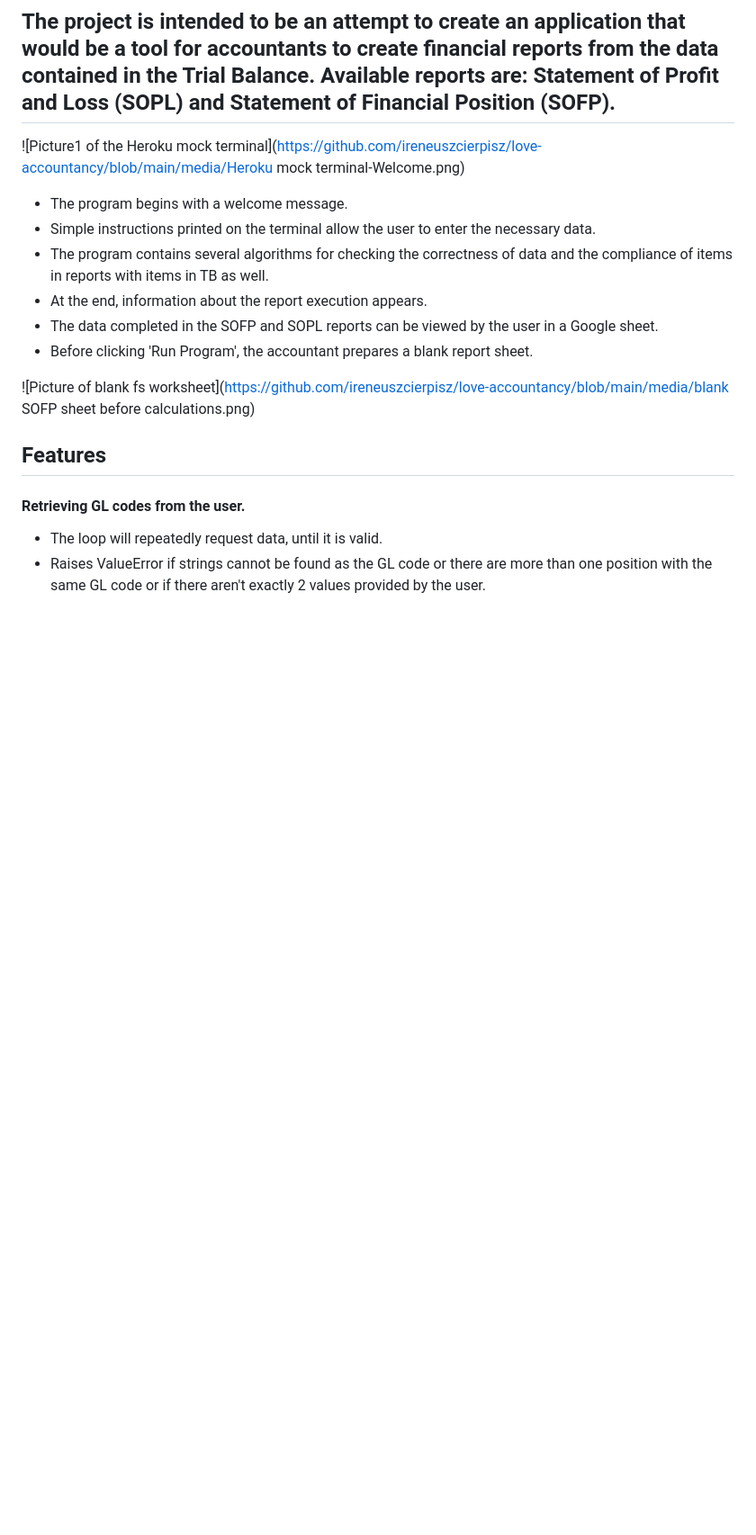
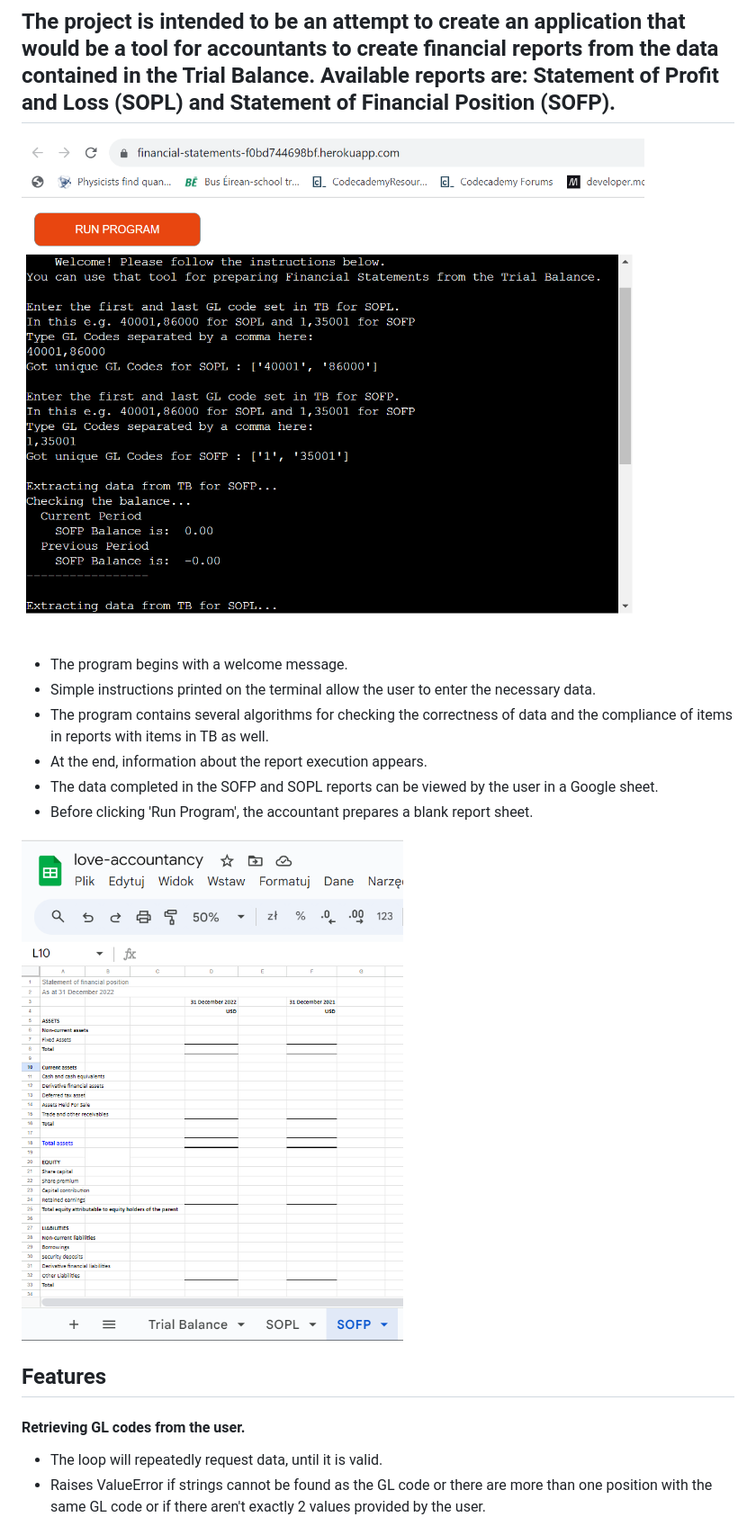
Before and after one commit to ireneuszcierpisz/love-accountancy, a Markdown page: README.md, the part around one of its changes. Shown at 90% size. Drawn GitHub-style; blank space fills up the shorter version.

Commit message:
Change links in README

```diff
--- a/README.md
+++ b/README.md
@@ -1,7 +1,7 @@
 
 ## The project is intended to be an attempt to create an application that would be a tool for accountants to create financial reports from the data contained in the Trial Balance. Available reports are: Statement of Profit and Loss (SOPL) and Statement of Financial Position (SOFP).
 
-![Picture1 of the Heroku mock terminal](https://github.com/ireneuszcierpisz/love-accountancy/blob/main/media/Heroku mock terminal-Welcome.png)
+![Picture1 of the Heroku mock terminal](https://github.com/ireneuszcierpisz/love-accountancy/blob/main/media/Heroku-mock-terminal-Welcome.png)
 
 - The program begins with a welcome message.
 - Simple instructions printed on the terminal allow the user to enter the necessary data.
@@ -10,7 +10,7 @@
 - The data completed in the SOFP and SOPL reports can be viewed by the user in a Google sheet.
 - Before clicking 'Run Program', the accountant prepares a blank report sheet.
 
-![Picture of blank fs worksheet](https://github.com/ireneuszcierpisz/love-accountancy/blob/main/media/blank SOFP sheet before calculations.png)
+![Picture of blank fs worksheet](https://github.com/ireneuszcierpisz/love-accountancy/blob/main/media/blank-SOFP-sheet-before-calculations.png)
 
 
 
```
Also changed, not shown: other parts of README.md (+3 -3 lines).
